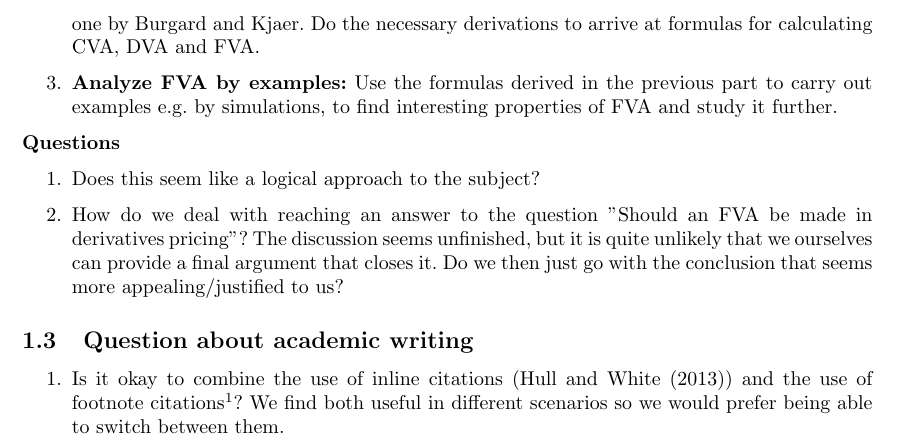
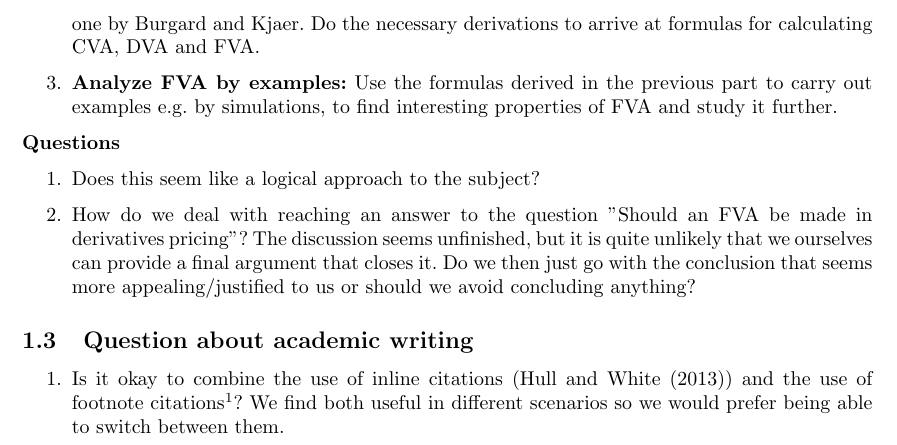
Before and after one commit to sebastianbaltser/master-thesis, a LaTeX document (notes/meeting-notes/meeting-notes.tex): part of page 2 of 2, cut so that both start at the same text. Compiled offline with pdfLaTeX.

Commit message:
Edit question

```diff
--- a/notes/meeting-notes/meeting-notes.tex
+++ b/notes/meeting-notes/meeting-notes.tex
@@ -44,7 +44,7 @@
         \textbf{Questions}
         \begin{enumerate}
             \item Does this seem like a logical approach to the subject?
-            \item How do we deal with reaching an answer to the question "Should an FVA be made in derivatives pricing"? The discussion seems unfinished, but it is quite unlikely that we ourselves can provide a final argument that closes it. Do we then just go with the conclusion that seems more appealing/justified to us?
+            \item How do we deal with reaching an answer to the question "Should an FVA be made in derivatives pricing"? The discussion seems unfinished, but it is quite unlikely that we ourselves can provide a final argument that closes it. Do we then just go with the conclusion that seems more appealing/justified to us or should we avoid concluding anything?
         \end{enumerate}
 
     \subsection{Question about academic writing}
```
